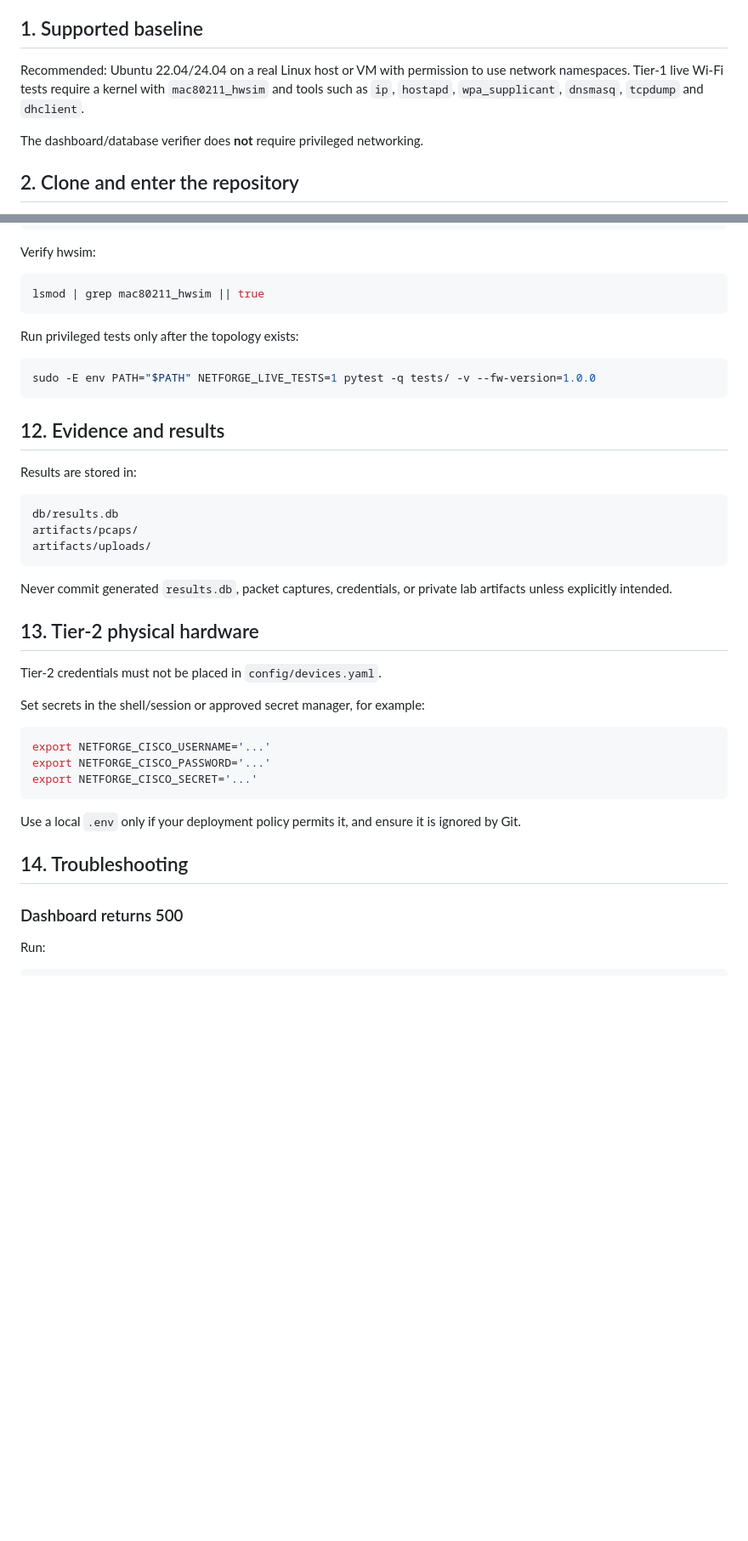
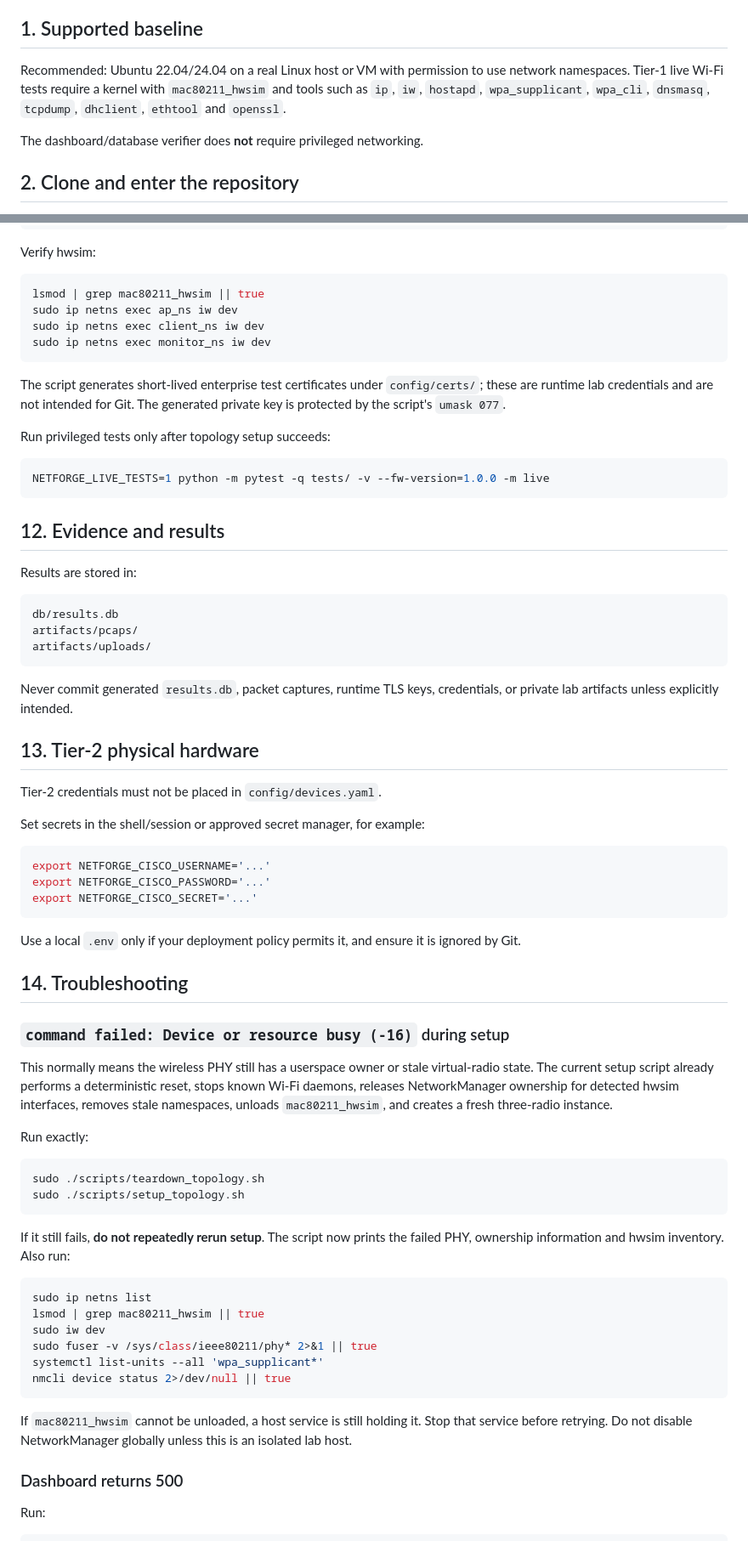
Before and after one commit to Nirmal-Yash/wifi-validation-framework, a Markdown page: docs/EXACT_SETUP_AND_EXECUTION.md, 2 parts joined by grey strips. Shown at 85% size. Drawn GitHub-style; blank space fills up the shorter version.

Commit message:
docs: document deterministic hwsim reset and enterprise TLS provisioning

````diff
--- a/docs/EXACT_SETUP_AND_EXECUTION.md
+++ b/docs/EXACT_SETUP_AND_EXECUTION.md
@@ -4,7 +4,7 @@ This guide is the authoritative setup procedure for the `fix/stable-baseline` br
 
 ## 1. Supported baseline
 
-Recommended: Ubuntu 22.04/24.04 on a real Linux host or VM with permission to use network namespaces. Tier-1 live Wi-Fi tests require a kernel with `mac80211_hwsim` and tools such as `ip`, `hostapd`, `wpa_supplicant`, `dnsmasq`, `tcpdump` and `dhclient`.
+Recommended: Ubuntu 22.04/24.04 on a real Linux host or VM with permission to use network namespaces. Tier-1 live Wi-Fi tests require a kernel with `mac80211_hwsim` and tools such as `ip`, `iw`, `hostapd`, `wpa_supplicant`, `wpa_cli`, `dnsmasq`, `tcpdump`, `dhclient`, `ethtool` and `openssl`.
 
 The dashboard/database verifier does **not** require privileged networking.
 
@@ -178,12 +182,17 @@ Verify hwsim:
 
 ```bash
 lsmod | grep mac80211_hwsim || true
+sudo ip netns exec ap_ns iw dev
+sudo ip netns exec client_ns iw dev
+sudo ip netns exec monitor_ns iw dev
 ```
 
-Run privileged tests only after the topology exists:
+The script generates short-lived enterprise test certificates under `config/certs/`; these are runtime lab credentials and are not intended for Git. The generated private key is protected by the script's `umask 077`.
+
+Run privileged tests only after topology setup succeeds:
 
 ```bash
-sudo -E env PATH="$PATH" NETFORGE_LIVE_TESTS=1 pytest -q tests/ -v --fw-version=1.0.0
+NETFORGE_LIVE_TESTS=1 python -m pytest -q tests/ -v --fw-version=1.0.0 -m live
 ```
 
 ## 12. Evidence and results
@@ -196,7 +205,7 @@ artifacts/pcaps/
 artifacts/uploads/
 ```
 
-Never commit generated `results.db`, packet captures, credentials, or private lab artifacts unless explicitly intended.
+Never commit generated `results.db`, packet captures, runtime TLS keys, credentials, or private lab artifacts unless explicitly intended.
 
 ## 13. Tier-2 physical hardware
 
@@ -213,6 +222,30 @@ export NETFORGE_CISCO_SECRET='...'
 Use a local `.env` only if your deployment policy permits it, and ensure it is ignored by Git.
 
 ## 14. Troubleshooting
+
+### `command failed: Device or resource busy (-16)` during setup
+
+This normally means the wireless PHY still has a userspace owner or stale virtual-radio state. The current setup script already performs a deterministic reset, stops known Wi-Fi daemons, releases NetworkManager ownership for detected hwsim interfaces, removes stale namespaces, unloads `mac80211_hwsim`, and creates a fresh three-radio instance.
+
+Run exactly:
+
+```bash
+sudo ./scripts/teardown_topology.sh
+sudo ./scripts/setup_topology.sh
+```
+
+If it still fails, **do not repeatedly rerun setup**. The script now prints the failed PHY, ownership information and hwsim inventory. Also run:
+
+```bash
+sudo ip netns list
+lsmod | grep mac80211_hwsim || true
+sudo iw dev
+sudo fuser -v /sys/class/ieee80211/phy* 2>&1 || true
+systemctl list-units --all 'wpa_supplicant*'
+nmcli device status 2>/dev/null || true
+```
+
+If `mac80211_hwsim` cannot be unloaded, a host service is still holding it. Stop that service before retrying. Do not disable NetworkManager globally unless this is an isolated lab host.
 
 ### Dashboard returns 500
 
````
Also changed, not shown: other parts of docs/EXACT_SETUP_AND_EXECUTION.md (+35 -18 lines).
